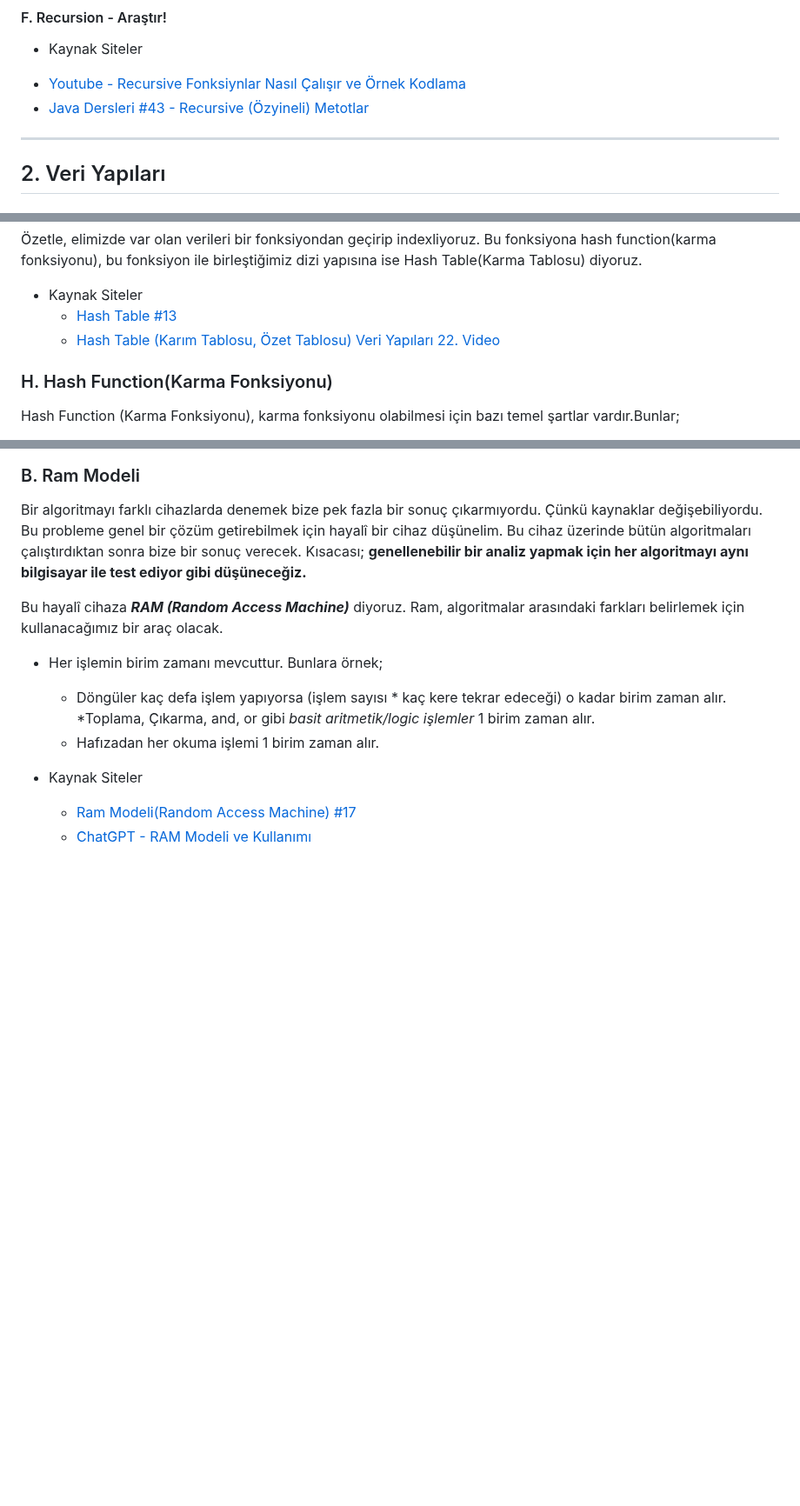
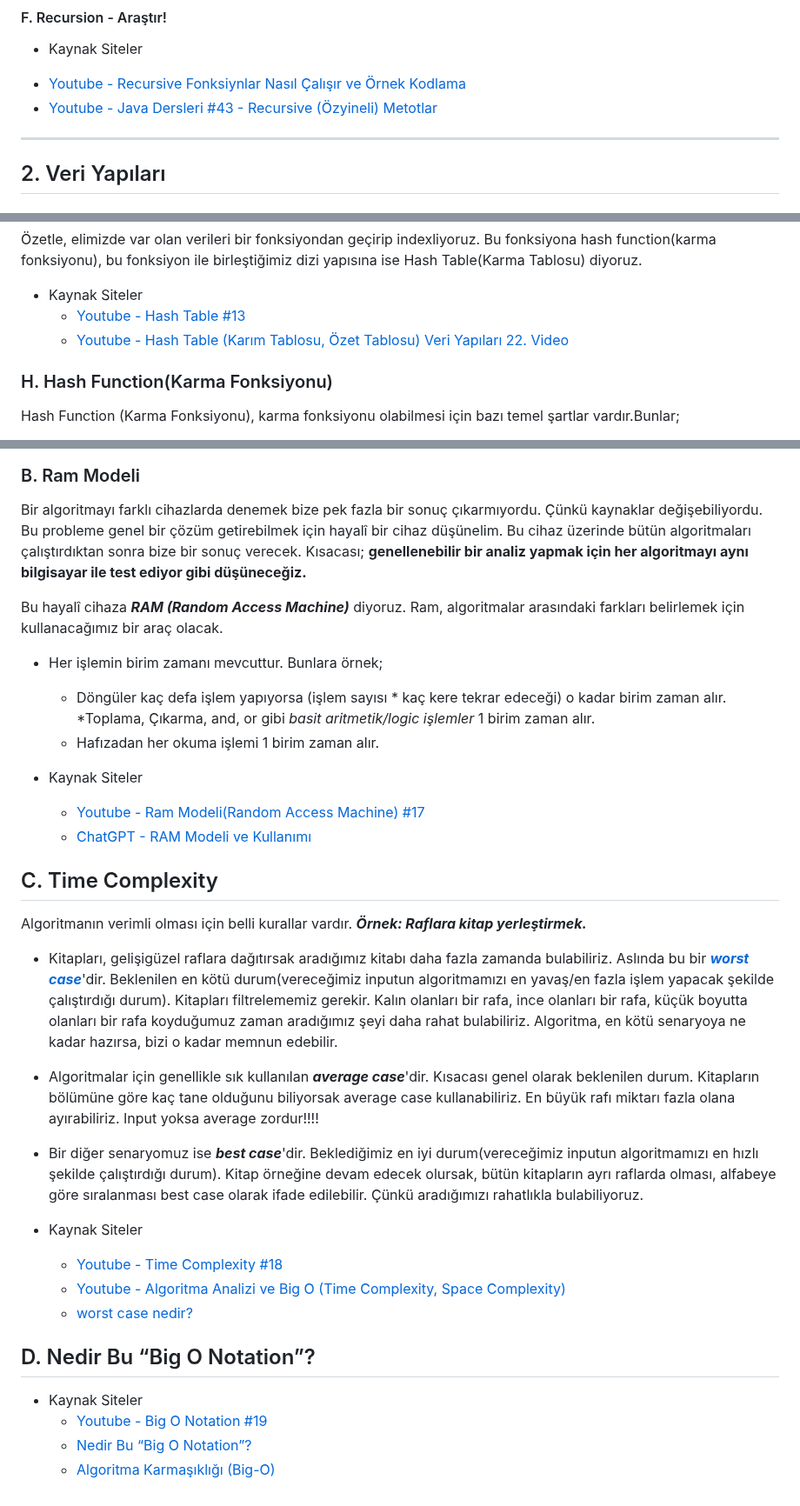
Before and after one commit to MyscherzoTR/Patika.dev-frontEnd-egitimi, a Markdown page: backEnd-egitimi/veri-yapilari-ve-algoritmalar/ders_notu.md, 3 parts joined by grey strips. Shown at 87% size. GitHub-like rendering; blank space fills up the shorter version.

Commit message:
update: backEnd-egitimi/veri-yapilari-ve-algoritmalar/ders_notu.md
Updated "Algoritma Analizi" notes.

```diff
--- a/backEnd-egitimi/veri-yapilari-ve-algoritmalar/ders_notu.md
+++ b/backEnd-egitimi/veri-yapilari-ve-algoritmalar/ders_notu.md
@@ -62,7 +62,7 @@ Hemmen bir örnek çözelim.
 
 - Kaynak Siteler
  * [Youtube - Recursive Fonksiynlar Nasıl Çalışır ve Örnek Kodlama](https://www.youtube.com/watch?v=cv7CY8UmFL0)
- * [Java Dersleri #43 - Recursive (Özyineli) Metotlar](https://www.youtube.com/watch?v=I3_wU5fr3Zo)
+ * [Youtube - Java Dersleri #43 - Recursive (Özyineli) Metotlar](https://www.youtube.com/watch?v=I3_wU5fr3Zo)
 
 
 <hr>
@@ -156,8 +156,8 @@ Hash Table yerine dizileri kullanabilirdik. Fakat her ürünü ve fiyatını tek
 Özetle, elimizde var olan verileri bir fonksiyondan geçirip indexliyoruz. Bu fonksiyona hash function(karma fonksiyonu), bu fonksiyon ile birleştiğimiz dizi yapısına ise Hash Table(Karma Tablosu) diyoruz.
 
 - Kaynak Siteler
-    * [Hash Table #13](https://www.youtube.com/watch?v=jhc-KG3htrM)
-    * [Hash Table (Karım Tablosu, Özet Tablosu) Veri Yapıları 22. Video](https://www.youtube.com/watch?v=_TCkO3DnVs4)
+    * [Youtube - Hash Table #13](https://www.youtube.com/watch?v=jhc-KG3htrM)
+    * [Youtube - Hash Table (Karım Tablosu, Özet Tablosu) Veri Yapıları 22. Video](https://www.youtube.com/watch?v=_TCkO3DnVs4)
 
 ### H. Hash Function(Karma Fonksiyonu)
 Hash Function (Karma Fonksiyonu), karma fonksiyonu olabilmesi için bazı temel şartlar vardır.Bunlar;
@@ -212,5 +212,24 @@ Bu hayalî cihaza ***RAM (Random Access Machine)*** diyoruz. Ram, algoritmalar a
     * Hafızadan her okuma işlemi 1 birim zaman alır.
 
 - Kaynak Siteler
-    * [Ram Modeli(Random Access Machine) #17](https://www.youtube.com/watch?v=lrHoiZig3Z8)
+    * [Youtube - Ram Modeli(Random Access Machine) #17](https://www.youtube.com/watch?v=lrHoiZig3Z8)
     * [ChatGPT - RAM Modeli ve Kullanımı](https://chatgpt.com/share/5acbf049-521c-4593-90b5-44b9cc4b4b48)
+
+## C. Time Complexity
+Algoritmanın verimli olması için belli kurallar vardır. ***Örnek: Raflara kitap yerleştirmek.***
+
+- Kitapları, gelişigüzel raflara dağıtırsak aradığımız kitabı daha fazla zamanda bulabiliriz. Aslında bu bir ***[worst case](https://bilgisayarkavramlari.com/2008/12/22/en-kotu-durum-analizi-worst-case-analysis/)***'dir. Beklenilen en kötü durum(vereceğimiz inputun algoritmamızı en yavaş/en fazla işlem yapacak şekilde çalıştırdığı durum). Kitapları filtrelememiz gerekir. Kalın olanları bir rafa, ince olanları bir rafa, küçük boyutta olanları bir rafa koyduğumuz zaman aradığımız şeyi daha rahat bulabiliriz. Algoritma, en kötü senaryoya ne kadar hazırsa, bizi o kadar memnun edebilir.
+- Algoritmalar için genellikle sık kullanılan ***average case***'dir. Kısacası genel olarak beklenilen durum. Kitapların bölümüne göre kaç tane olduğunu biliyorsak average case kullanabiliriz. En büyük rafı miktarı fazla olana ayırabiliriz. Input yoksa average zordur!!!!
+- Bir diğer senaryomuz ise ***best case***'dir. Beklediğimiz en iyi durum(vereceğimiz inputun algoritmamızı en hızlı şekilde çalıştırdığı durum). Kitap örneğine devam edecek olursak, bütün kitapların ayrı raflarda olması, alfabeye göre sıralanması best case olarak ifade edilebilir. Çünkü aradığımızı rahatlıkla bulabiliyoruz.
+
+- Kaynak Siteler
+    * [Youtube - Time Complexity #18](https://www.youtube.com/watch?v=Ie_Ax6KLI80)
+    * [Youtube - Algoritma Analizi ve Big O (Time Complexity, Space Complexity)](https://www.youtube.com/watch?v=wMp0BrWaoz8)
+    * [worst case nedir?](https://bilgisayarkavramlari.com/2008/12/22/en-kotu-durum-analizi-worst-case-analysis/)
+
+## D. Nedir Bu “Big O Notation”?
+
+- Kaynak Siteler
+    * [Youtube - Big O Notation #19](https://www.youtube.com/watch?v=AeeSlV64TOI)
+    * [Nedir Bu “Big O Notation”?](https://medium.com/kodcular/nedir-bu-big-o-notation-b8b9f1416d30)
+    * [Algoritma Karmaşıklığı (Big-O)](https://medium.com/algorithms-data-structures/algoritma-karma%C5%9F%C4%B1kl%C4%B1%C4%9F%C4%B1-big-o-5f14316890a4)
```
Also changed, not shown: other parts of backEnd-egitimi/veri-yapilari-ve-algoritmalar/ders_notu.md (+3 -3 lines).
